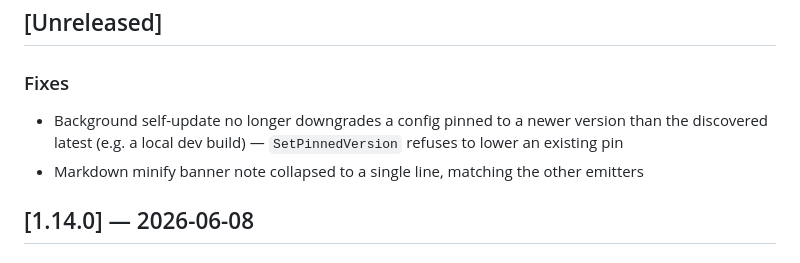
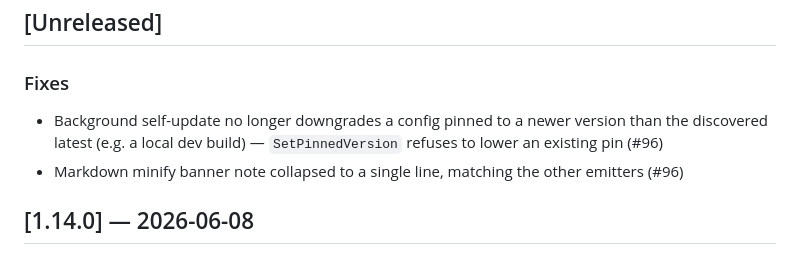
Before and after one commit to Byggarepop/TokenSaver, a Markdown page: CHANGELOG.md, the part around the change. Drawn GitHub-style.

Commit message:
Add PR number to CHANGELOG entries
Co-Authored-By: Claude Fable 5 <noreply@anthropic.com>

```diff
--- a/CHANGELOG.md
+++ b/CHANGELOG.md
@@ -5,8 +5,8 @@ All notable changes to TokenSaver.Mcp are documented here.
 ## [Unreleased]
 
 ### Fixes
-- Background self-update no longer downgrades a config pinned to a newer version than the discovered latest (e.g. a local dev build) — `SetPinnedVersion` refuses to lower an existing pin
-- Markdown minify banner note collapsed to a single line, matching the other emitters
+- Background self-update no longer downgrades a config pinned to a newer version than the discovered latest (e.g. a local dev build) — `SetPinnedVersion` refuses to lower an existing pin (#96)
+- Markdown minify banner note collapsed to a single line, matching the other emitters (#96)
 
 ## [1.14.0] — 2026-06-08
 
```
